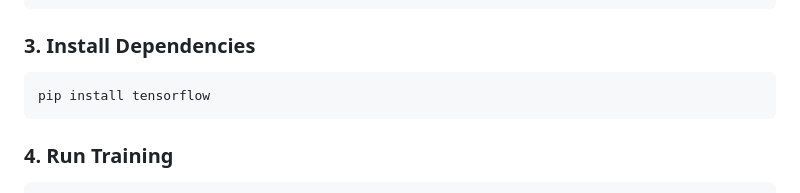
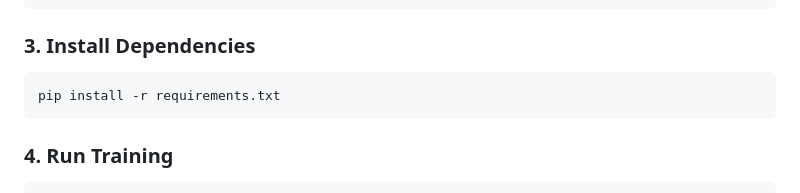
Before and after one commit to MANAN-cell/animal-species-recognition, a Markdown page: README.md, the part around the change. Drawn GitHub-style.

Commit message:
Update installation command to use requirements.txt

````diff
--- a/README.md
+++ b/README.md
@@ -52,7 +52,7 @@ Animal_Dataset/
 ### 3. Install Dependencies
 
 ```bash
-pip install tensorflow
+pip install -r requirements.txt
 ```
 
 ### 4. Run Training
````
